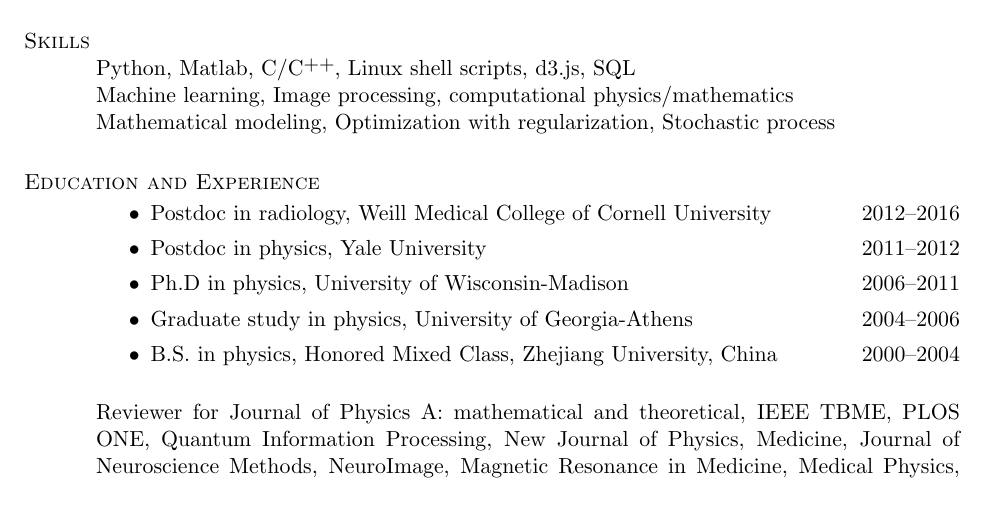
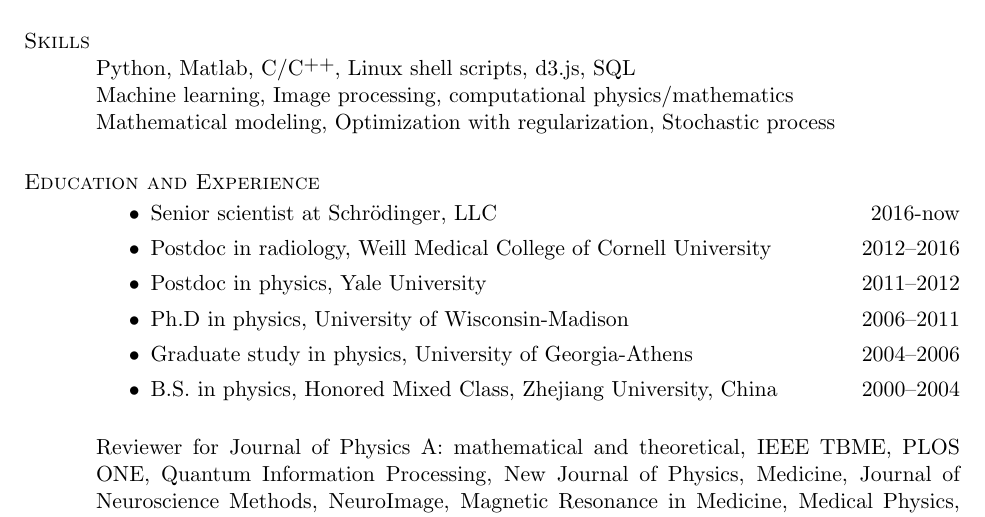
Before and after one commit to nosarthur/CV_resume, a LaTeX CV (DongZHOU_CV.tex): part of page 1 of 4, cut so that both start at the same text. Compiled offline with pdfLaTeX.

Commit message:
add Schrodinger

```diff
--- a/DongZHOU_CV.tex
+++ b/DongZHOU_CV.tex
@@ -108,6 +108,7 @@
 \section{\sc Education and Experience}
 
 \begin{itemize}
+\item Senior scientist at Schr\"odinger, LLC \hfill 2016-now
 \item Postdoc in radiology, Weill Medical College of Cornell University \hfill 2012--2016
 \item Postdoc in physics, Yale University \hfill 2011--2012
 \item {Ph.D in physics, University of Wisconsin-Madison}
```
Also changed, not shown: DongZHOU_resume.tex (+1 -0 lines), DongZHOU_CV.pdf, DongZHOU_resume.pdf.
